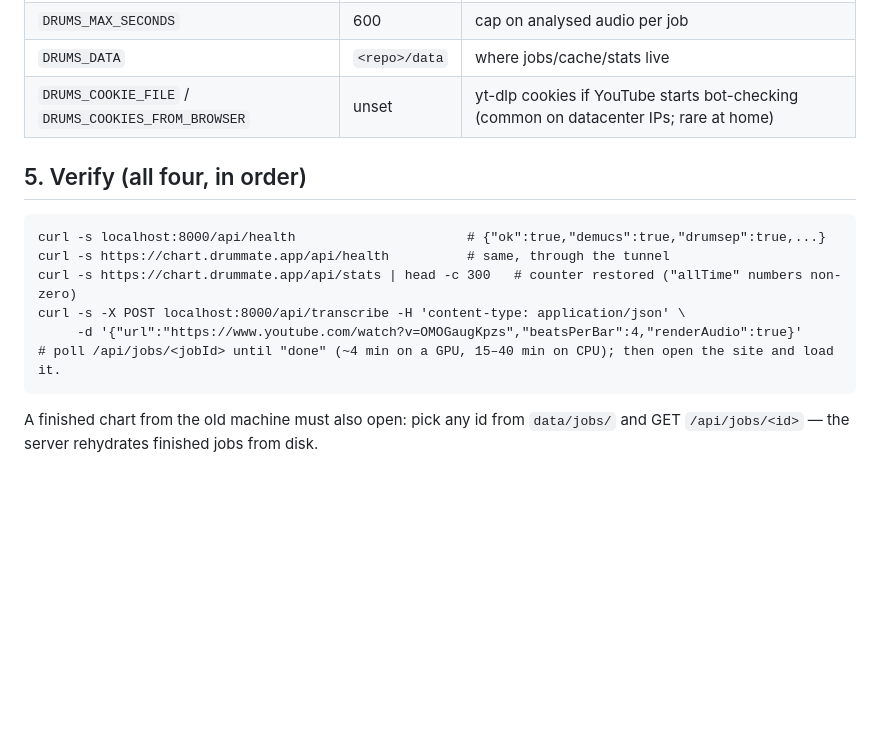
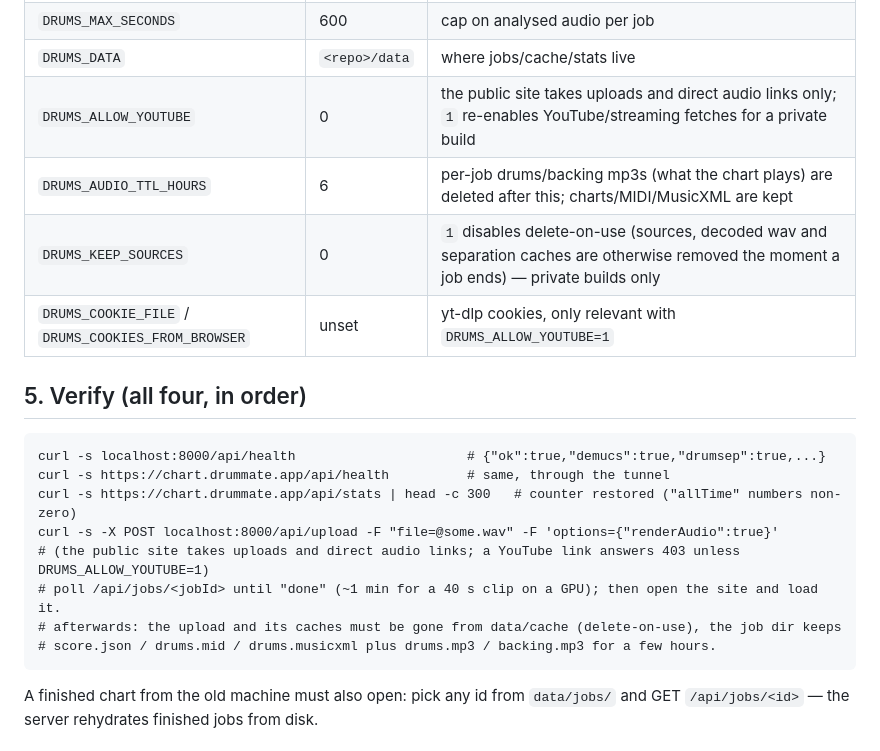
Before and after one commit to sashyo/drummate-chart, a Markdown page: DEPLOY.md, the part around the change. Drawn GitHub-style; blank space fills up the shorter version.

Commit message:
DEPLOY.md: upload-based verification, delete-on-use and TTL knobs

```diff
--- a/DEPLOY.md
+++ b/DEPLOY.md
@@ -109,16 +109,21 @@ Environment knobs (set in the shell that runs the script, or in the script):
 | `DRUMS_SEPARATION` | auto | `htdemucs` to skip the fine-tuned model |
 | `DRUMS_MAX_SECONDS` | 600 | cap on analysed audio per job |
 | `DRUMS_DATA` | `<repo>/data` | where jobs/cache/stats live |
-| `DRUMS_COOKIE_FILE` / `DRUMS_COOKIES_FROM_BROWSER` | unset | yt-dlp cookies if YouTube starts bot-checking (common on datacenter IPs; rare at home) |
+| `DRUMS_ALLOW_YOUTUBE` | 0 | the public site takes uploads and direct audio links only; `1` re-enables YouTube/streaming fetches for a private build |
+| `DRUMS_AUDIO_TTL_HOURS` | 6 | per-job drums/backing mp3s (what the chart plays) are deleted after this; charts/MIDI/MusicXML are kept |
+| `DRUMS_KEEP_SOURCES` | 0 | `1` disables delete-on-use (sources, decoded wav and separation caches are otherwise removed the moment a job ends) — private builds only |
+| `DRUMS_COOKIE_FILE` / `DRUMS_COOKIES_FROM_BROWSER` | unset | yt-dlp cookies, only relevant with `DRUMS_ALLOW_YOUTUBE=1` |
 
 ## 5. Verify (all four, in order)
 
     curl -s localhost:8000/api/health                      # {"ok":true,"demucs":true,"drumsep":true,...}
     curl -s https://chart.drummate.app/api/health          # same, through the tunnel
     curl -s https://chart.drummate.app/api/stats | head -c 300   # counter restored ("allTime" numbers non-zero)
-    curl -s -X POST localhost:8000/api/transcribe -H 'content-type: application/json' \
-         -d '{"url":"https://www.youtube.com/watch?v=OMOGaugKpzs","beatsPerBar":4,"renderAudio":true}'
-    # poll /api/jobs/<jobId> until "done" (~4 min on a GPU, 15–40 min on CPU); then open the site and load it.
+    curl -s -X POST localhost:8000/api/upload -F "file=@some.wav" -F 'options={"renderAudio":true}'
+    # (the public site takes uploads and direct audio links; a YouTube link answers 403 unless DRUMS_ALLOW_YOUTUBE=1)
+    # poll /api/jobs/<jobId> until "done" (~1 min for a 40 s clip on a GPU); then open the site and load it.
+    # afterwards: the upload and its caches must be gone from data/cache (delete-on-use), the job dir keeps
+    # score.json / drums.mid / drums.musicxml plus drums.mp3 / backing.mp3 for a few hours.
 
 A finished chart from the old machine must also open: pick any id from `data/jobs/` and GET
 `/api/jobs/<id>` — the server rehydrates finished jobs from disk.
```
